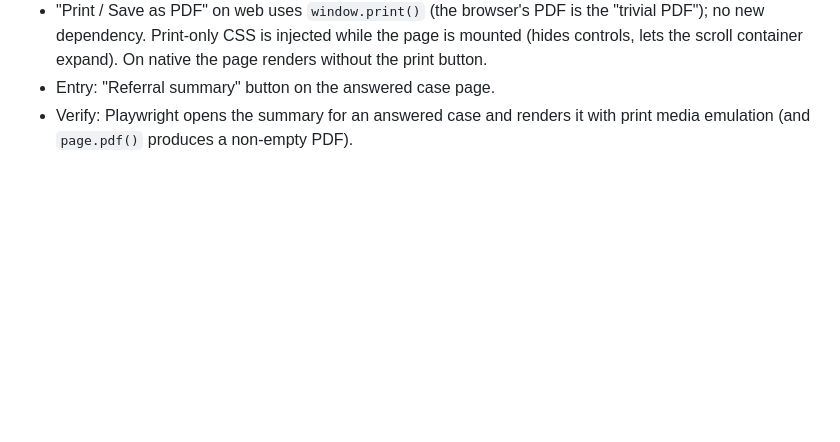
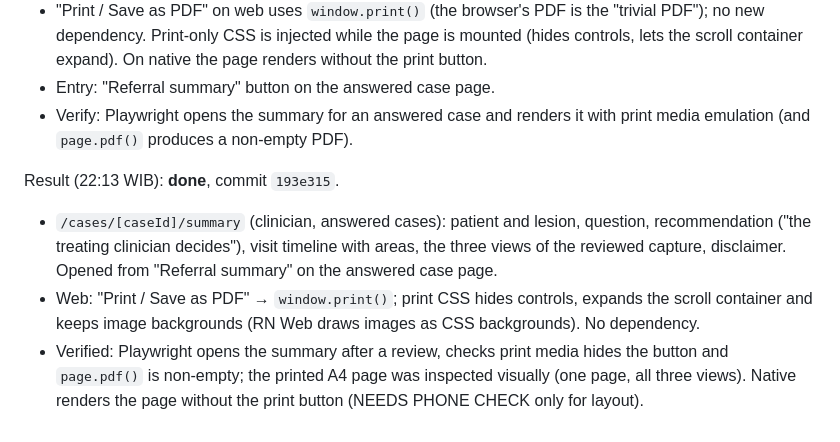
Before and after one commit to lan666as/spektroskin-proto, a Markdown page: OVERNIGHT_REPORT.md, the part around the change. Drawn GitHub-style; blank space fills up the shorter version.

Commit message:
Overnight report: item 5
Co-Authored-By: Claude Opus 5.5 <noreply@anthropic.com>

```diff
--- a/OVERNIGHT_REPORT.md
+++ b/OVERNIGHT_REPORT.md
@@ -96,3 +96,13 @@ Plan:
 - Entry: "Referral summary" button on the answered case page.
 - Verify: Playwright opens the summary for an answered case and renders it with print media
   emulation (and `page.pdf()` produces a non-empty PDF).
+
+Result (22:13 WIB): **done**, commit `193e315`.
+- `/cases/[caseId]/summary` (clinician, answered cases): patient and lesion, question,
+  recommendation ("the treating clinician decides"), visit timeline with areas, the three views of
+  the reviewed capture, disclaimer. Opened from "Referral summary" on the answered case page.
+- Web: "Print / Save as PDF" → `window.print()`; print CSS hides controls, expands the scroll
+  container and keeps image backgrounds (RN Web draws images as CSS backgrounds). No dependency.
+- Verified: Playwright opens the summary after a review, checks print media hides the button and
+  `page.pdf()` is non-empty; the printed A4 page was inspected visually (one page, all three views).
+  Native renders the page without the print button (NEEDS PHONE CHECK only for layout).
```
